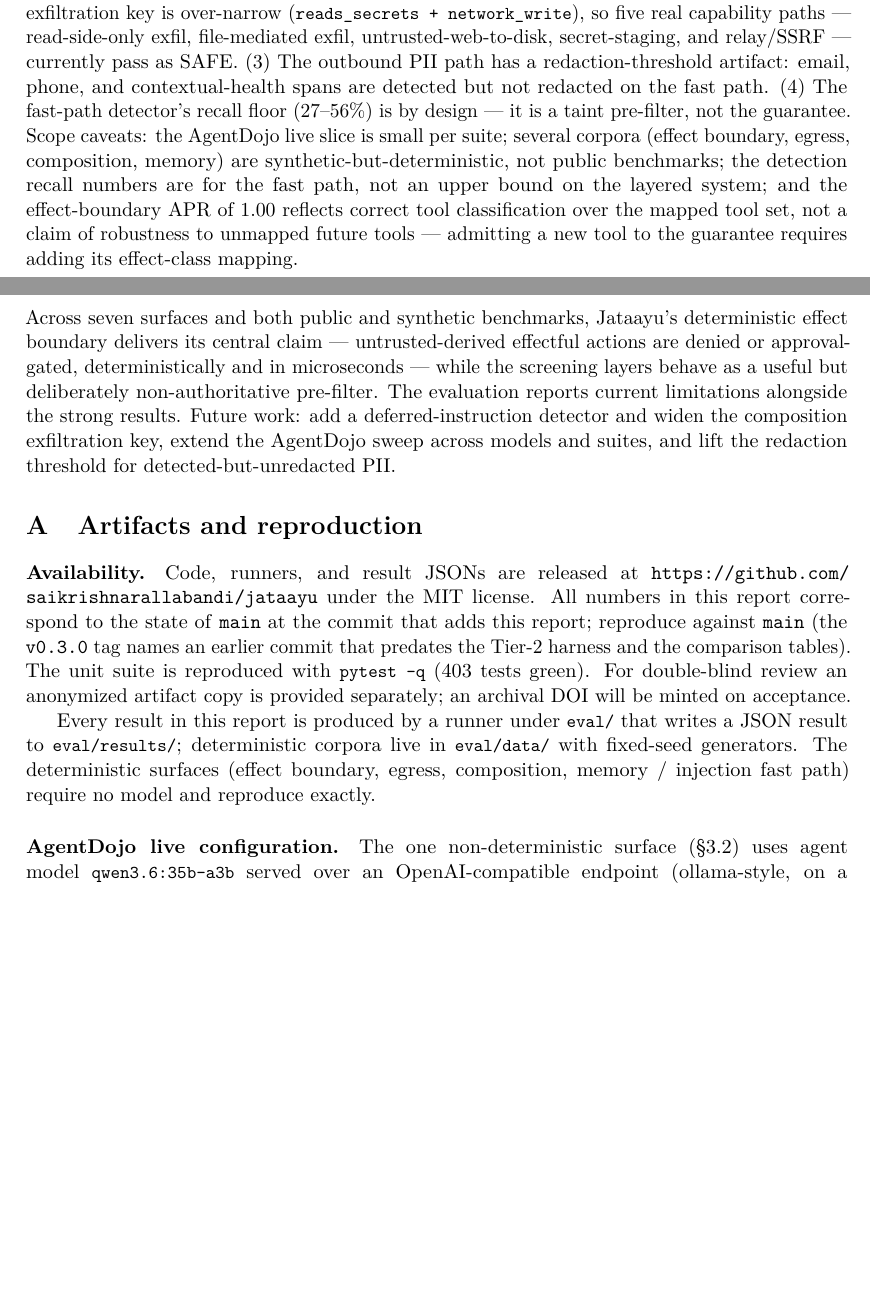
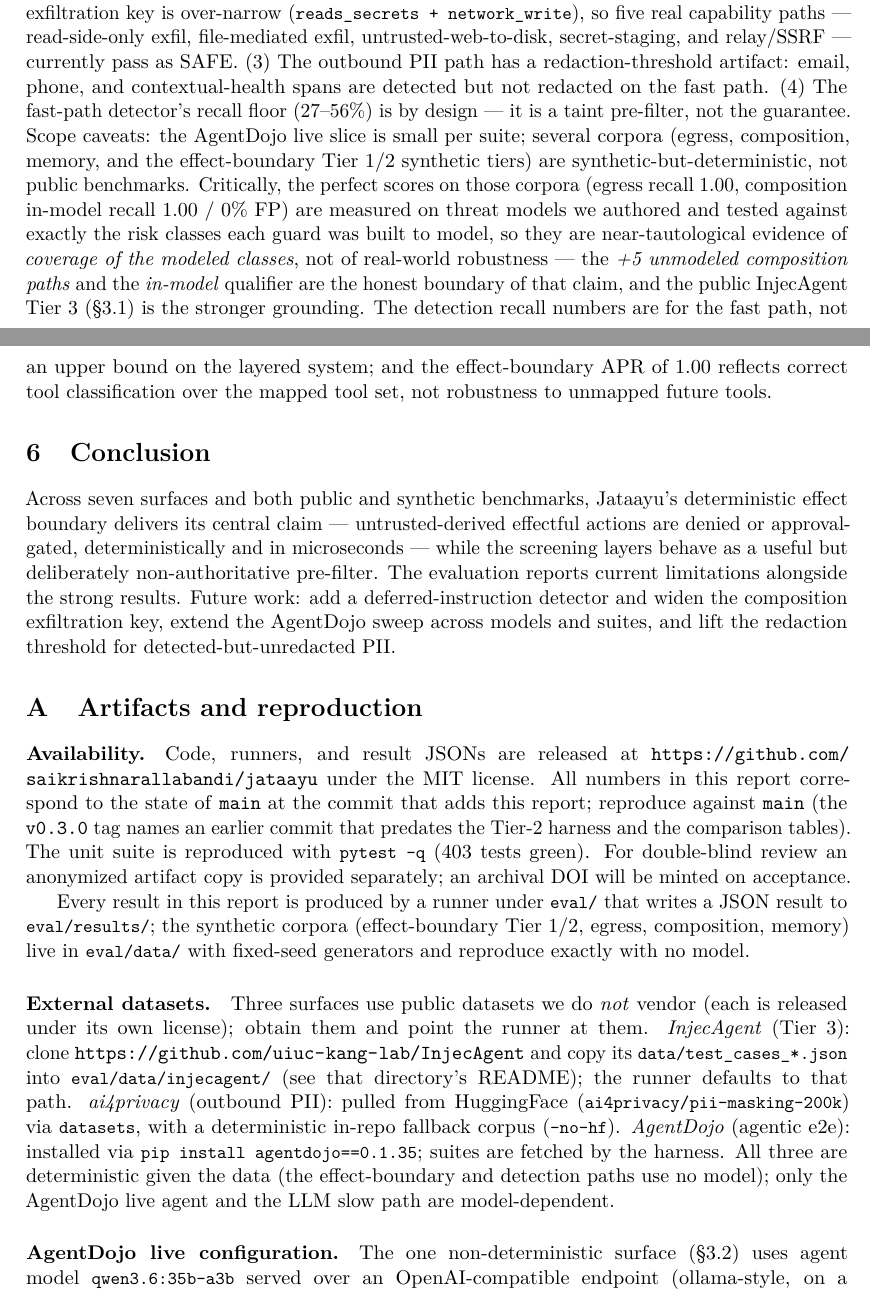
Before and after one commit to saikrishnarallabandi/jataayu, a LaTeX paper (paper/jataayu_eval.tex): two parts of pages 11 and 12 of 14, joined at a grey line, cut so that both start at the same text, the shorter picture padded with empty space. Compiled offline with pdfLaTeX.

Commit message:
paper+eval: address review-panel majors (paper passed 4.13/5)
Review loop passed round 1 at mean 4.13/5, 0 blockers; applied the high-value majors
it surfaced:

- Reproducibility (completeness): the Tier-3 InjecAgent result pointed at a transient
  foreign scratchpad and the dataset was undocumented. Runner now defaults to a
  repo-relative eval/data/injecagent/; added that dir's README with the exact clone/copy
  commands; scrubbed the foreign path from the committed result JSON; added an
  "External datasets" appendix paragraph (InjecAgent / ai4privacy / AgentDojo — how to
  obtain, since none are vendored). Verified metrics reproduce identically via --data-dir.
- Rigor: added a first-class caveat that perfect scores on self-authored synthetic
  corpora (egress, composition) are near-tautological coverage-of-modeled-classes, not
  real-world robustness — public InjecAgent Tier 3 is the stronger grounding.
- Clarity: de-duplicated the repeated "APR 1.00 on the mapped tool set" caveat.

Compiles clean (14 pp, 0 undefined refs).

Co-Authored-By: Claude Opus 4.8 (1M context) <noreply@anthropic.com>

```diff
--- a/paper/jataayu_eval.tex
+++ b/paper/jataayu_eval.tex
@@ -671,11 +670,16 @@ secret-staging, and relay/SSRF --- currently pass as SAFE. (3) The outbound PII
 redaction-threshold artifact: email, phone, and contextual-health spans are detected but not
 redacted on the fast path. (4) The fast-path detector's recall floor (27--56\%) is by design --- it
 is a taint pre-filter, not the guarantee. Scope caveats: the AgentDojo live slice is small per
-suite; several corpora (effect boundary, egress, composition, memory) are synthetic-but-deterministic,
-not public benchmarks; the detection recall numbers are for the fast path, not an upper bound on the
-layered system; and the effect-boundary APR of 1.00 reflects correct tool classification over the
-mapped tool set, not a claim of robustness to unmapped future tools --- admitting a new tool to the
-guarantee requires adding its effect-class mapping.
+suite; several corpora (egress, composition, memory, and the effect-boundary Tier 1/2 synthetic
+tiers) are synthetic-but-deterministic, not public benchmarks. Critically, the perfect scores on
+those corpora (egress recall 1.00, composition in-model recall 1.00 / 0\% FP) are measured on threat
+models we authored and tested against exactly the risk classes each guard was built to model, so
+they are near-tautological evidence of \emph{coverage of the modeled classes}, not of real-world
+robustness --- the \emph{+5 unmodeled composition paths} and the \emph{in-model} qualifier are the
+honest boundary of that claim, and the public InjecAgent Tier 3 (\S\ref{sec:effect}) is the stronger
+grounding. The detection recall numbers are for the fast path, not an upper bound on the layered
+system; and the effect-boundary APR of 1.00 reflects correct tool classification over the mapped
+tool set, not robustness to unmapped future tools.
 
 \section{Conclusion}
 Across seven surfaces and both public and synthetic benchmarks, Jataayu's deterministic effect
@@ -698,9 +702,19 @@ green). For double-blind review an anonymized artifact copy is provided separate
 will be minted on acceptance.
 
 Every result in this report is produced by a runner under \code{eval/} that writes a JSON result
-to \code{eval/results/}; deterministic corpora live in \code{eval/data/} with fixed-seed
-generators. The deterministic surfaces (effect boundary, egress, composition, memory / injection
-fast path) require no model and reproduce exactly.
+to \code{eval/results/}; the synthetic corpora (effect-boundary Tier 1/2, egress, composition,
+memory) live in \code{eval/data/} with fixed-seed generators and reproduce exactly with no model.
+
+\paragraph{External datasets.} Three surfaces use public datasets we do \emph{not} vendor (each is
+released under its own license); obtain them and point the runner at them.
+\emph{InjecAgent} (Tier 3): clone \url{https://github.com/uiuc-kang-lab/InjecAgent} and copy its
+\code{data/test\_cases\_*.json} into \code{eval/data/injecagent/} (see that directory's README);
+the runner defaults to that path. \emph{ai4privacy} (outbound PII): pulled from HuggingFace
+(\code{ai4privacy/pii-masking-200k}) via \code{datasets}, with a deterministic in-repo fallback
+corpus (\code{--no-hf}). \emph{AgentDojo} (agentic e2e): installed via \code{pip install
+agentdojo==0.1.35}; suites are fetched by the harness. All three are deterministic given the data
+(the effect-boundary and detection paths use no model); only the AgentDojo live agent and the LLM
+slow path are model-dependent.
 
 \paragraph{AgentDojo live configuration.} The one non-deterministic surface (\S\ref{sec:agentic}) uses agent model
 \code{qwen3.6:35b-a3b} served over an OpenAI-compatible endpoint (ollama-style, on a private
```
Also changed, not shown: eval/data/injecagent/README.md (added), paper/jataayu_eval.pdf, paper/jataayu_eval.tex (5 more changed lines), 2 other files.
